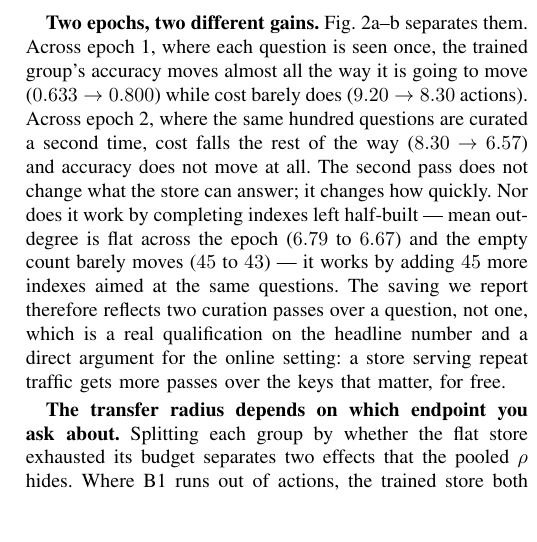
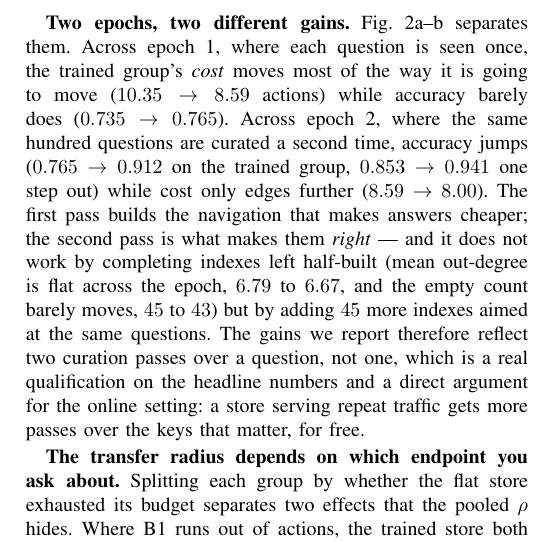
Before and after one commit to impanyu/Training-a-Knowledge-Base-Supervised-Structure-Learning-for-Agent-Curated-Document-Stores, a LaTeX paper (paper/main.tex): part of one column of page 7 of 11, cut so that both start at the same text, the shorter picture padded with empty space. Compiled offline with pdfLaTeX.

Commit message:
Fig 2 regenerated on the stratified probe; two-epochs story corrected
On the stratified (all two-slot) trained group the epochs swap roles:
epoch 1 buys the step saving (10.35->8.59) with accuracy nearly flat,
epoch 2 buys the accuracy (0.765->0.912 trained, 0.853->0.941 at both
keys) with cost only edging further. Gains in panels a-b track key
coverage, not question identity. Caption and E2 paragraph updated; the
store-side mechanism (45 new indexes, flat out-degree) is unchanged.

Co-Authored-By: Claude Opus 5 <noreply@anthropic.com>

```diff
--- a/paper/main.tex
+++ b/paper/main.tex
@@ -641,18 +641,20 @@ where the exact question was trained, decays faster.
 
 \textbf{Two epochs, two different gains.} Fig.~\ref{fig:learning}a--b
 separates them. Across epoch~1, where each question is seen once, the
-trained group's accuracy moves almost all the way it is going to move
-($0.633 \to 0.800$) while cost barely does ($9.20 \to 8.30$ actions). Across
-epoch~2, where the same hundred questions are curated a second time, cost
-falls the rest of the way ($8.30 \to 6.57$) and accuracy does not move at
-all. The second pass does not change what the store can answer; it changes
-how quickly. Nor does it work by completing indexes left half-built ---
-mean out-degree is flat across the epoch ($6.79$ to $6.67$) and the empty
-count barely moves ($45$ to $43$) --- it works by adding $45$ more indexes
-aimed at the same questions. The saving we report therefore reflects two
-curation passes over a question, not one, which is a real qualification on
-the headline number and a direct argument for the online setting: a store
-serving repeat traffic gets more passes over the keys that matter, for free.
+trained group's \emph{cost} moves most of the way it is going to move
+($10.35 \to 8.59$ actions) while accuracy barely does ($0.735 \to 0.765$).
+Across epoch~2, where the same hundred questions are curated a second
+time, accuracy jumps ($0.765 \to 0.912$ on the trained group,
+$0.853 \to 0.941$ one step out) while cost only edges further
+($8.59 \to 8.00$). The first pass builds the navigation that makes
+answers cheaper; the second pass is what makes them \emph{right} --- and
+it does not work by completing indexes left half-built (mean out-degree is
+flat across the epoch, $6.79$ to $6.67$, and the empty count barely moves,
+$45$ to $43$) but by adding $45$ more indexes aimed at the same questions.
+The gains we report therefore reflect two curation passes over a question,
+not one, which is a real qualification on the headline numbers and a
+direct argument for the online setting: a store serving repeat traffic
+gets more passes over the keys that matter, for free.
 
 \textbf{The transfer radius depends on which endpoint you ask about.}
 Splitting each group by whether the flat store exhausted its budget
```
Also changed, not shown: paper/figs/learning.pdf, paper/figs/learning.png, paper/figs/network.pdf, paper/figs/trajectory.pdf, paper/main.tex (14 more changed lines), 1 other file.
